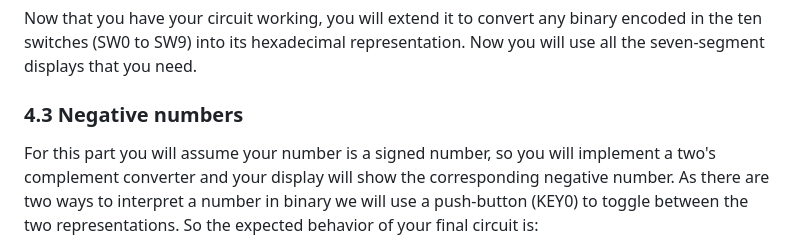
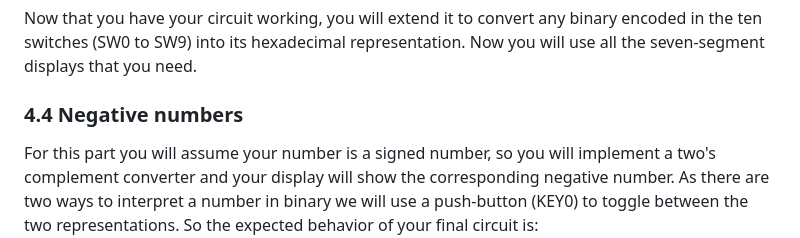
Before and after one commit to gustavogutierrezutp/is614, a Markdown page: labs/01-fpga/01-fpga.md, the part around the change printed below. Rendered like a GitHub page.

```diff
--- a/labs/01-fpga/01-fpga.md
+++ b/labs/01-fpga/01-fpga.md
@@ -85,7 +85,7 @@ Now that you have your circuit working, you will extend it to convert any binary
 encoded in the ten switches (SW0 to SW9) into its hexadecimal representation.
 Now you will use all the seven-segment displays that you need.
 
-### 4.3 Negative numbers
+### 4.4 Negative numbers
 
 For this part you will assume your number is a signed number, so you will
 implement a two's complement converter and your display will show the
```
Also changed, not shown: other parts of labs/01-fpga/01-fpga.md (+1 -1 lines).
